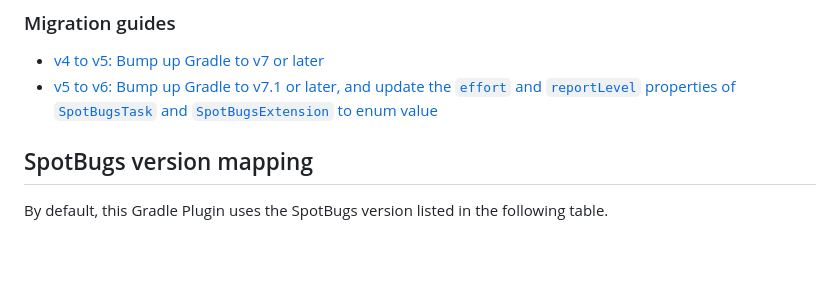
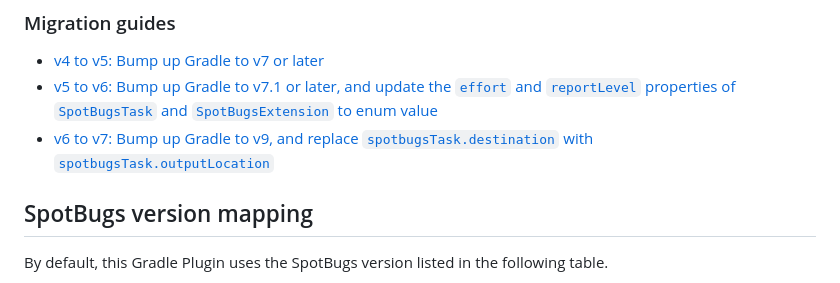
Before and after one commit to spotbugs/spotbugs-gradle-plugin, a Markdown page: README.md, the part around the change. Rendered like a GitHub page; blank space fills up the shorter version.

Commit message:
docs: Update README.md

```diff
--- a/README.md
+++ b/README.md
@@ -167,6 +167,7 @@ spotbugsMain {
 
 - [v4 to v5: Bump up Gradle to v7 or later](https://github.com/spotbugs/spotbugs-gradle-plugin/releases/tag/5.0.0)
 - [v5 to v6: Bump up Gradle to v7.1 or later, and update the `effort` and `reportLevel` properties of `SpotBugsTask` and `SpotBugsExtension` to enum value](https://github.com/spotbugs/spotbugs-gradle-plugin/releases/tag/6.0.0)
+- [v6 to v7: Bump up Gradle to v9, and replace `spotbugsTask.destination` with `spotbugsTask.outputLocation`](https://github.com/spotbugs/spotbugs-gradle-plugin/releases/tag/7.0.0)
 
 ## SpotBugs version mapping
 
```
